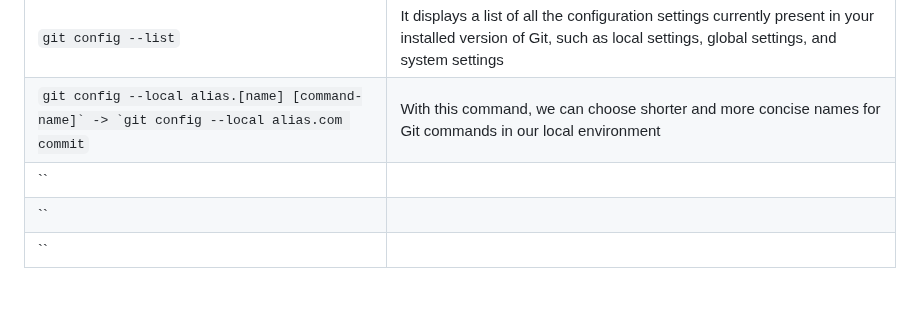
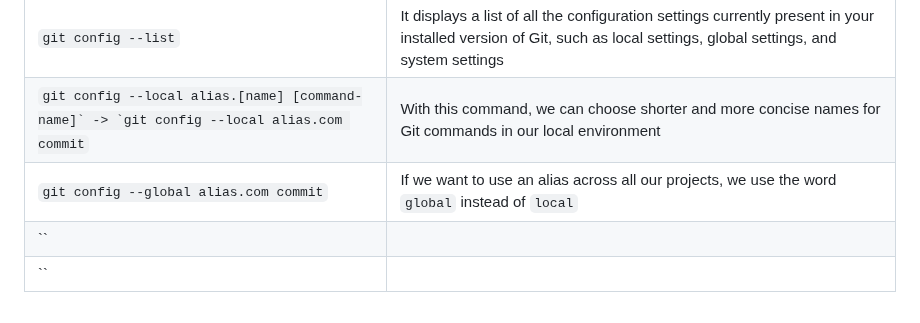
Before and after one commit to ahmad-mirzaei/git-commands-and-description, a Markdown page: README.md, the part around the change. Rendered like a GitHub page.

Commit message:
git config --global alias.com commit

```diff
--- a/README.md
+++ b/README.md
@@ -188,7 +188,7 @@ _[Git](https://git-scm.com/doc) commands are stored in this directory along with
 |-----|-----|
 | `git config --list` | It displays a list of all the configuration settings currently present in your installed version of Git, such as local settings, global settings, and system settings |
 | ``git config --local alias.[name] [command-name]` -> `git config --local alias.com commit`` | With this command, we can choose shorter and more concise names for Git commands in our local environment |
-| `` |  |
+| `git config --global alias.com commit` | If we want to use an alias across all our projects, we use the word `global` instead of `local` |
 | `` |  |
 | `` |  |
 <br />
```
